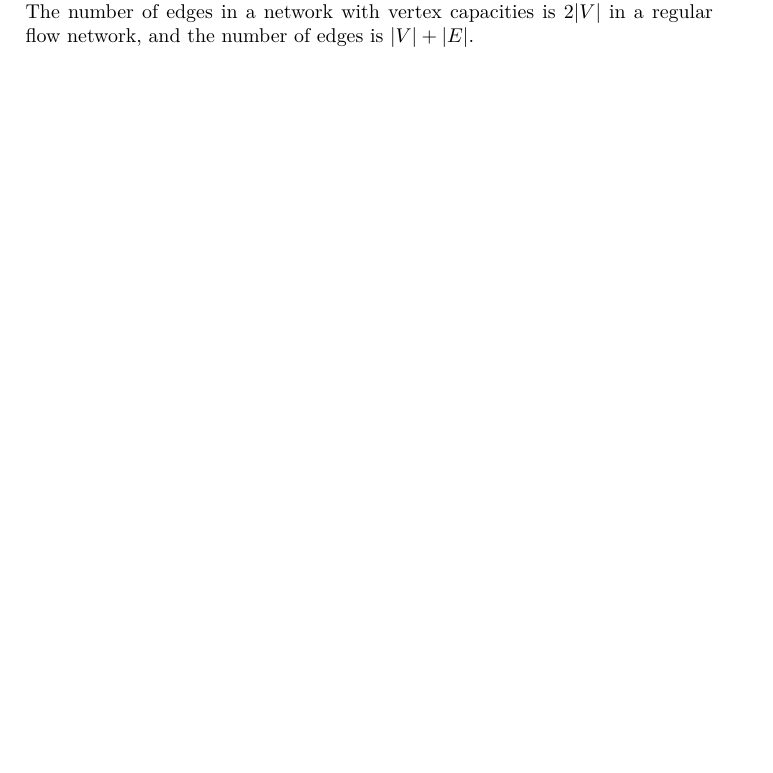
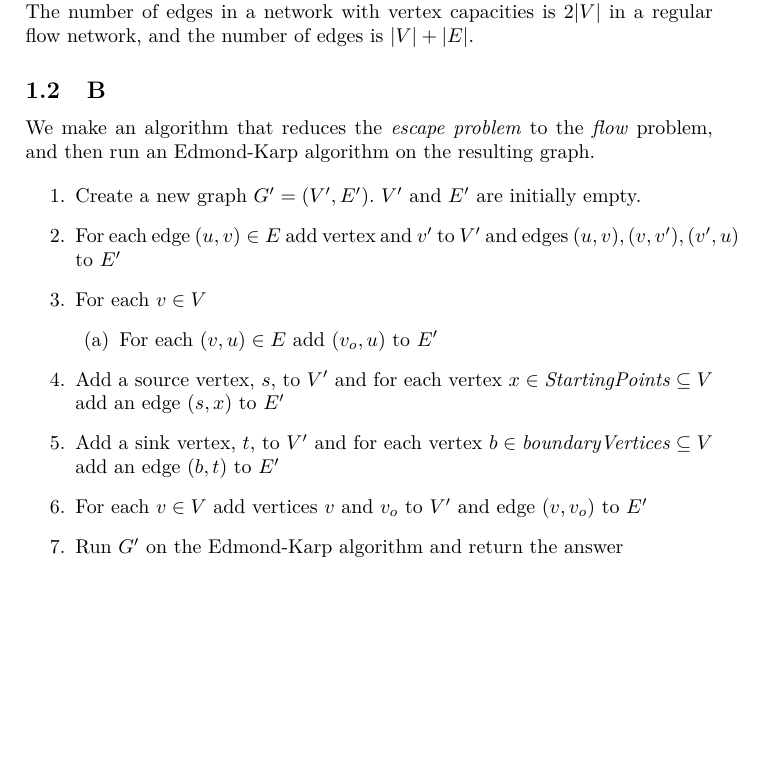
Before and after one commit to Spinkelben/P6, a LaTeX document (aalg_self_studies/3/self_study3_apete12_mkalar12_sranne12_room_1.1.34.tex): part of page 2 of 2, cut so that both start at the same text, the shorter picture padded with empty space. Compiled offline with pdfLaTeX.

Commit message:
Preliminary algorithm.

```diff
--- a/aalg_self_studies/3/self_study3_apete12_mkalar12_sranne12_room_1.1.34.tex
+++ b/aalg_self_studies/3/self_study3_apete12_mkalar12_sranne12_room_1.1.34.tex
@@ -40,4 +40,20 @@ Figure \ref{fig:vertices_capacity} shows how to convert a vertex with capacity t
   \label{fig:vertices_capacity}
 \end{figure}
 
+\subsection{B}
+We make an algorithm that reduces the \emph{escape problem}  to the \emph{flow} problem, and then run an Edmond-Karp algorithm on the resulting graph.
+
+\begin{enumerate}
+  \item Create a new graph $G' = (V', E')$. $V'$ and $E'$ are initially empty.
+  \item For each edge $(u, v) \in E$ add vertex and $v'$ to $V'$ and edges $(u, v), (v, v'), (v', u)$ to $E'$
+  \item For each $v \in V$
+  \begin{enumerate}
+    \item For each $(v, u) \in E$ add $(v_o, u)$ to $E'$
+  \end{enumerate}
+  \item Add a source vertex, $s$, to $V'$ and for each vertex $x \in \mathit{StartingPoints} \subseteq V$ add an edge $(s, x)$ to $E'$
+  \item Add a sink vertex, $t$, to $V'$ and for each vertex $b \in \mathit{boundaryVertices} \subseteq V$ add an edge $(b, t)$ to $E'$
+  \item For each $v \in V$ add vertices $v$ and $v_o$ to $V'$ and edge $(v, v_o)$ to $E'$
+  \item Run $G'$ on the Edmond-Karp algorithm and return the answer
+\end{enumerate}
+
 \end{document}
```
